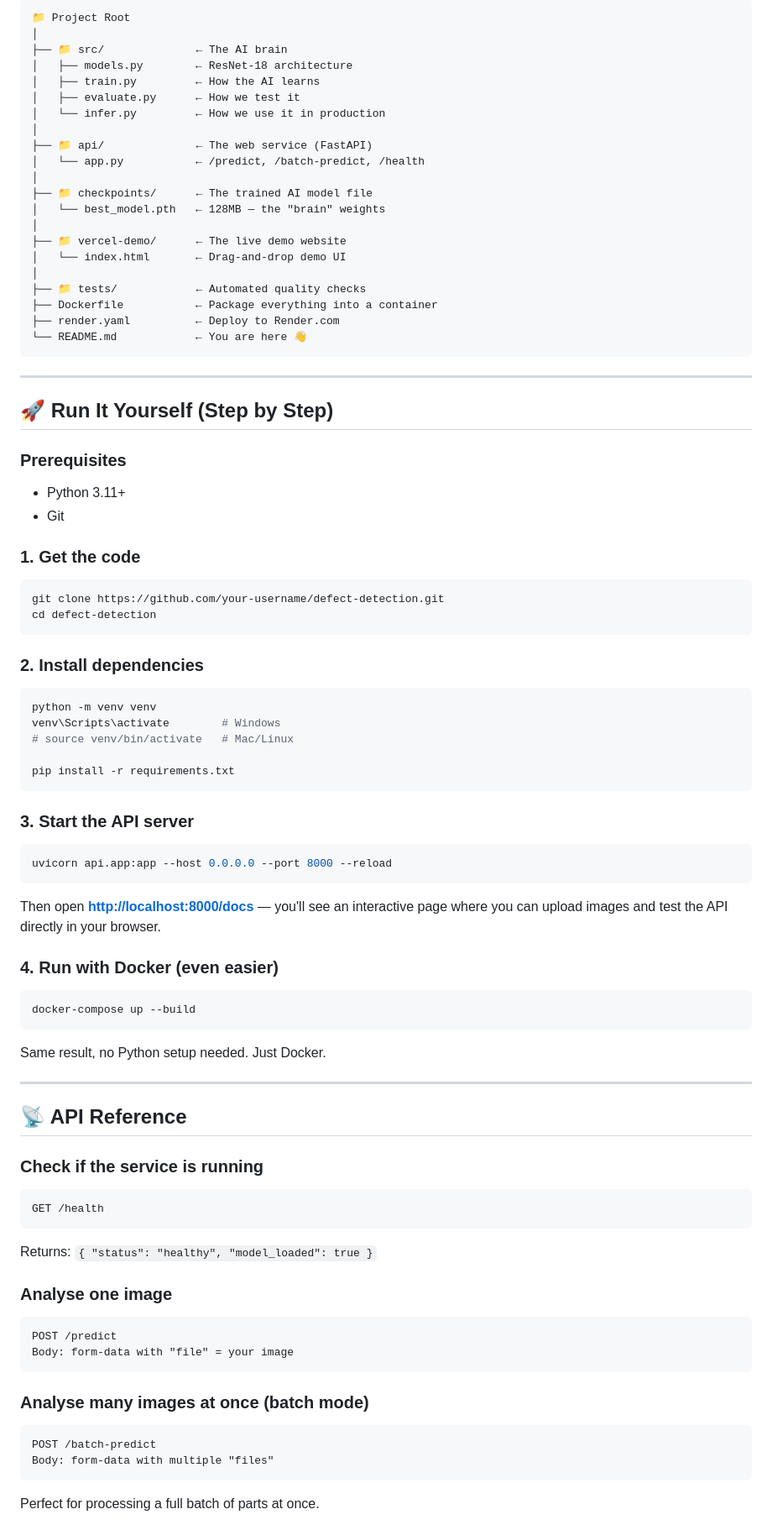
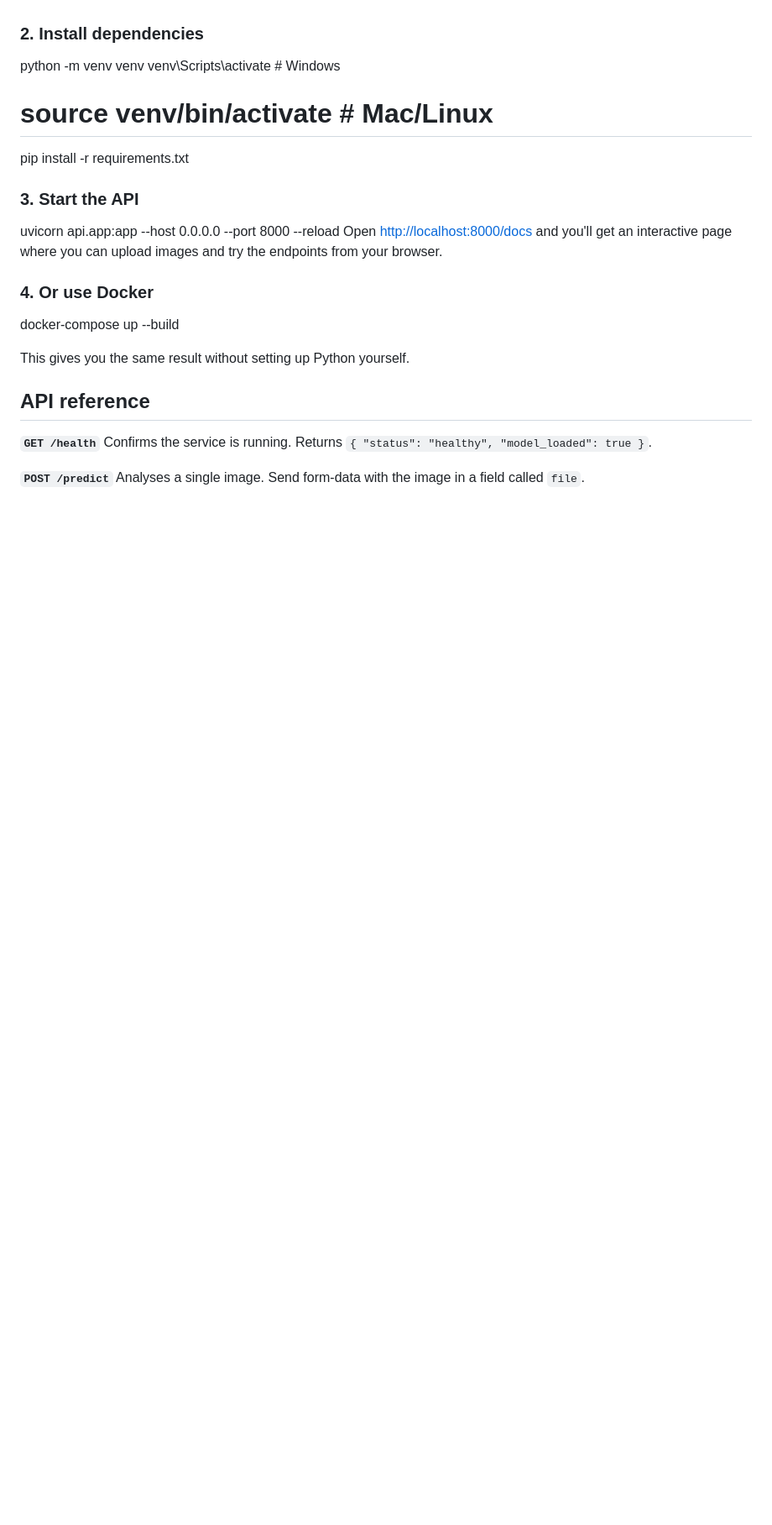
Before and after one commit to AwaisLiaqat-R/visual-defect-detection, a Markdown page: README.md, the part around one of its changes. Shown at 84% size. GitHub-like rendering; blank space fills up the shorter version.

````diff
--- a/README.md
+++ b/README.md
@@ -132,83 +81,28 @@ Since missing a defect is 10× worse than a false alarm, we adjusted our AI to b
-```
-📁 Project Root
-│
-├── 📁 src/              ← The AI brain
-│   ├── models.py        ← ResNet-18 architecture
-│   ├── train.py         ← How the AI learns
-│   ├── evaluate.py      ← How we test it
-│   └── infer.py         ← How we use it in production
-│
-├── 📁 api/              ← The web service (FastAPI)
-│   └── app.py           ← /predict, /batch-predict, /health
-│
-├── 📁 checkpoints/      ← The trained AI model file
-│   └── best_model.pth   ← 128MB — the "brain" weights
-│
-├── 📁 vercel-demo/      ← The live demo website
-│   └── index.html       ← Drag-and-drop demo UI
-│
-├── 📁 tests/            ← Automated quality checks
-├── Dockerfile           ← Package everything into a container
-├── render.yaml          ← Deploy to Render.com
-└── README.md            ← You are here 👋
-```
-
----
-
-## 🚀 Run It Yourself (Step by Step)
-
-### Prerequisites
-- Python 3.11+
-- Git
-
-### 1. Get the code
-```bash
-git clone https://github.com/your-username/defect-detection.git
-cd defect-detection
-```
 
 ### 2. Install dependencies
-```bash
 python -m venv venv
 venv\Scripts\activate        # Windows
 # source venv/bin/activate   # Mac/Linux
 
 pip install -r requirements.txt
-```
 
-### 3. Start the API server
-```bash
+
+### 3. Start the API
 uvicorn api.app:app --host 0.0.0.0 --port 8000 --reload
-```
+Open [http://localhost:8000/docs](http://localhost:8000/docs) and you'll get an interactive page where you can upload images and try the endpoints from your browser.
 
-Then open **[http://localhost:8000/docs](http://localhost:8000/docs)** — you'll see an interactive page where you can upload images and test the API directly in your browser.
+### 4. Or use Docker
 
-### 4. Run with Docker (even easier)
-```bash
 docker-compose up --build
-```
-Same result, no Python setup needed. Just Docker.
 
----
+This gives you the same result without setting up Python yourself.
 
-## 📡 API Reference
 
-### Check if the service is running
-```
-GET /health
-```
-Returns: `{ "status": "healthy", "model_loaded": true }`
+## API reference
 
-### Analyse one image
-```
-POST /predict
-Body: form-data with "file" = your image
-```
+**`GET /health`**
+Confirms the service is running. Returns `{ "status": "healthy", "model_loaded": true }`.
 
-### Analyse many images at once (batch mode)
-```
-POST /batch-predict
-Body: form-data with multiple "files"
-```
-Perfect for processing a full batch of parts at once.
+**`POST /predict`**
+Analyses a single image. Send form-data with the image in a field called `file`.
 
````
Also changed, not shown: other parts of README.md (+82 -146 lines).
